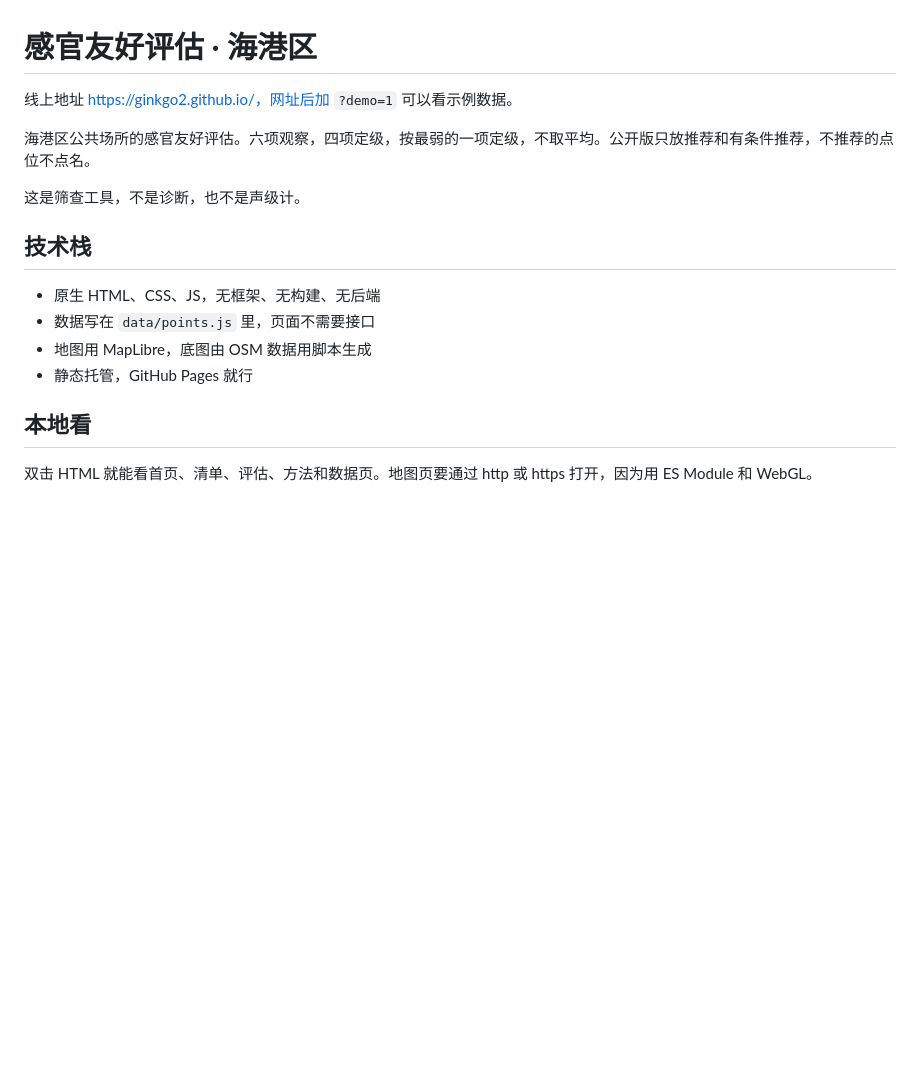
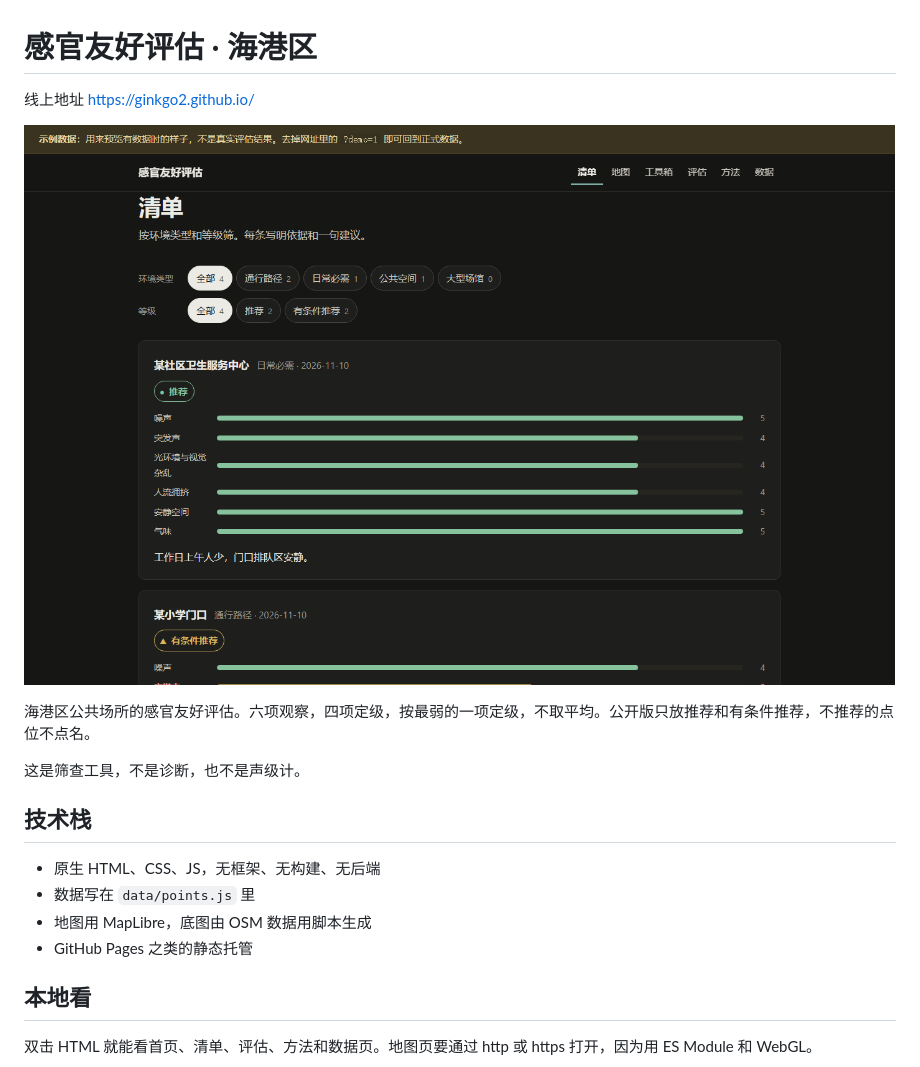
Before and after one commit to ginkgo2/ginkgo2.github.io, a Markdown page: README.md, the part around the change. Rendered like a GitHub page; pictures changed too: assets/img/demo-list.png (added); blank space fills up the shorter version.

Commit message:
v1.0.2 README 加示例图，精简技术栈（2026-11-17 18:29）

```diff
--- a/README.md
+++ b/README.md
@@ -1,6 +1,8 @@
 # 感官友好评估 · 海港区
 
-线上地址 https://ginkgo2.github.io/，网址后加 `?demo=1` 可以看示例数据。
+线上地址 https://ginkgo2.github.io/
+
+![清单示例](assets/img/demo-list.png)
 
 海港区公共场所的感官友好评估。六项观察，四项定级，按最弱的一项定级，不取平均。公开版只放推荐和有条件推荐，不推荐的点位不点名。
 
@@ -9,9 +11,9 @@
 ## 技术栈
 
 - 原生 HTML、CSS、JS，无框架、无构建、无后端
-- 数据写在 `data/points.js` 里，页面不需要接口
+- 数据写在 `data/points.js` 里
 - 地图用 MapLibre，底图由 OSM 数据用脚本生成
-- 静态托管，GitHub Pages 就行
+- GitHub Pages 之类的静态托管
 
 ## 本地看
 
```
Also changed, not shown: 9 other files.
